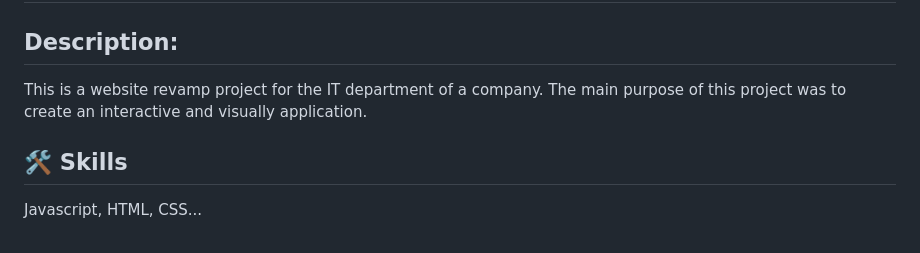
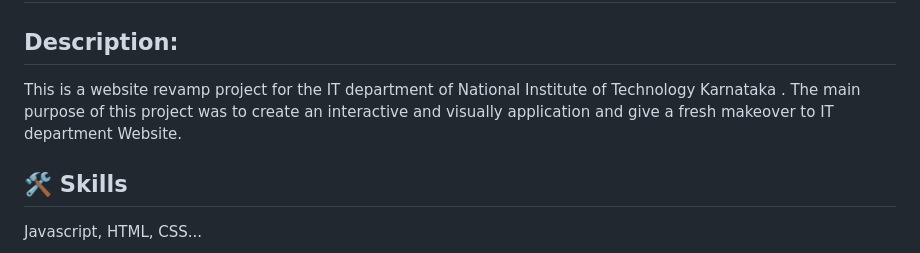
Before and after one commit to kedar-1401/Department-Website-Revamp, a Markdown page: README.md, the part around the change. Drawn GitHub-style.

Commit message:
add discription in readme file

```diff
--- a/README.md
+++ b/README.md
@@ -8,7 +8,7 @@
 ## Demonstration Video : https://drive.google.com/drive/folders/180FxZE7yHoG_LKWdhbTZi6DcyVXa1ZJg?usp=drive_link
 
 ## Description:
-This is a website revamp project for the IT department of a company. The main purpose of this project was to create an interactive and visually application.
+This is a website revamp project for the IT department of National Institute of Technology Karnataka . The main purpose of this project was to create an interactive and visually application and give a fresh makeover to IT department Website.
 
 
 ## 🛠 Skills
```
